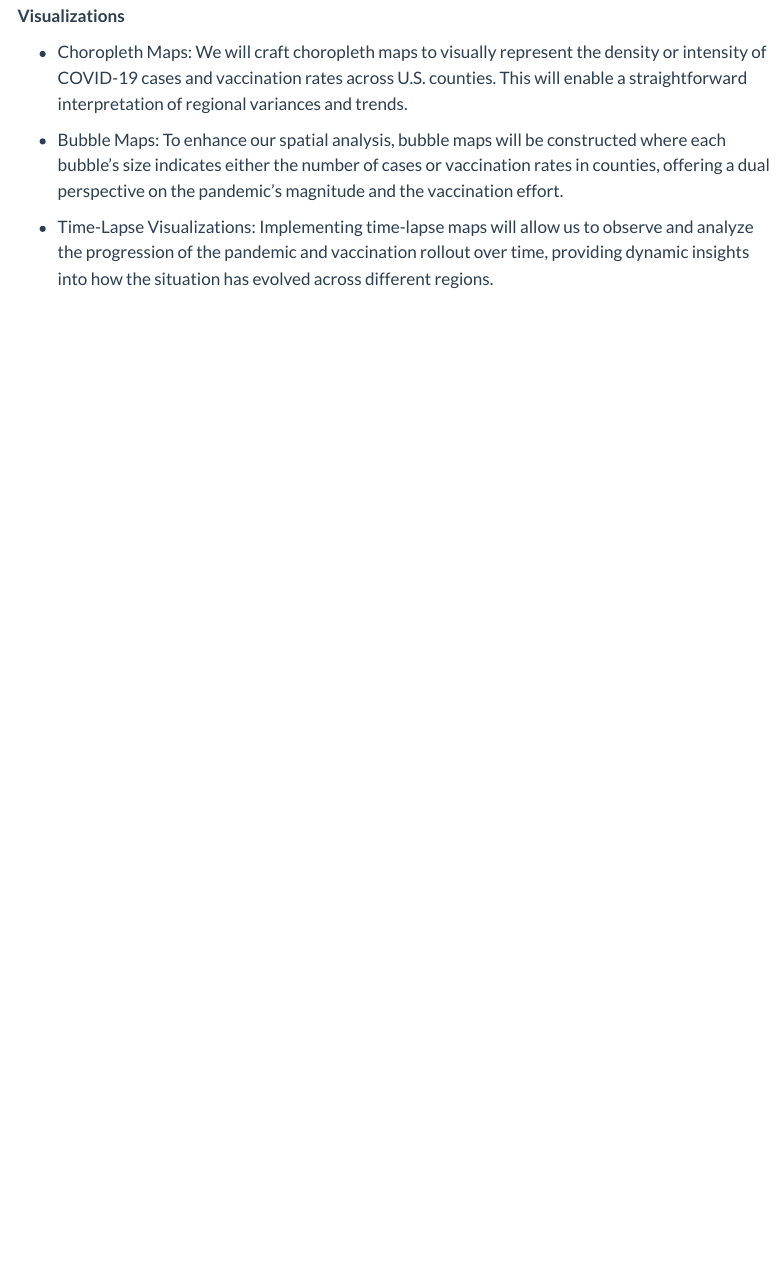
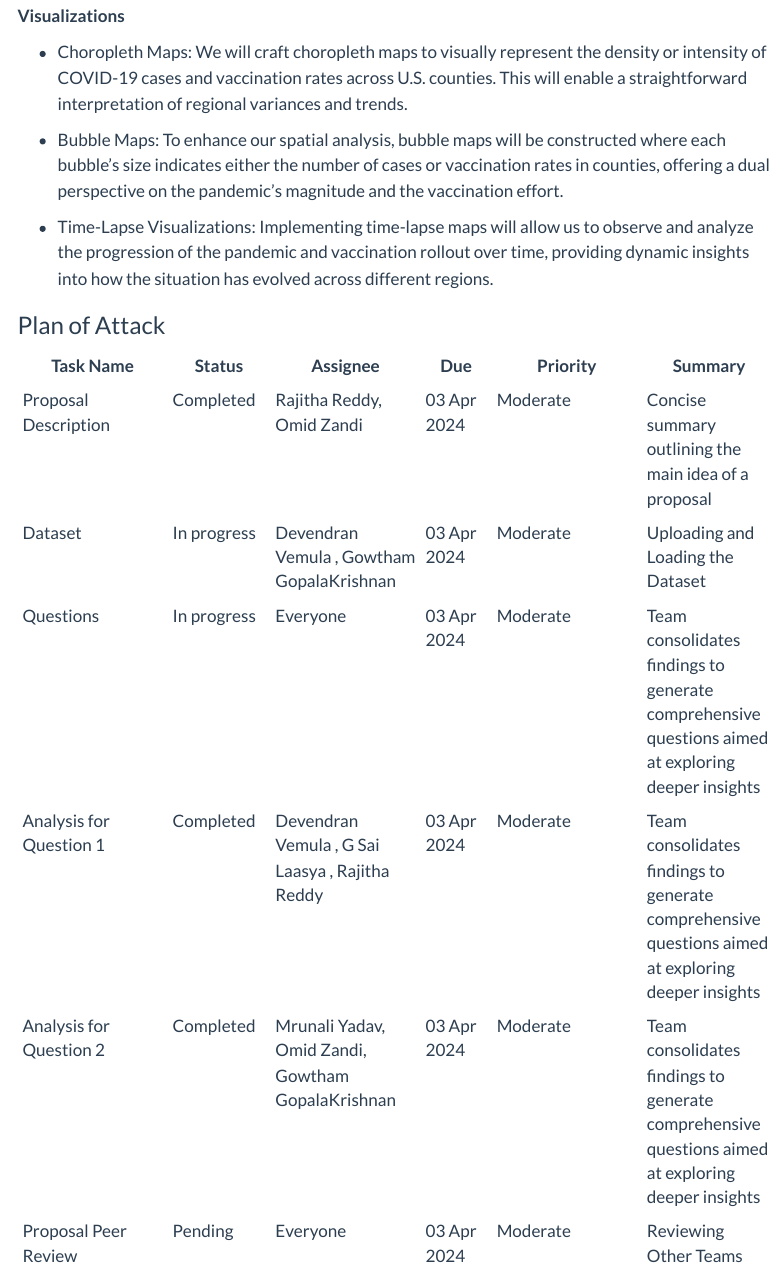
Before and after one commit to INFO-526-S24/project-final-GraphGeeks, a Quarto document (proposal.qmd): the page in a window 1100 px wide, from 3340 px down. Rendered offline with R 4.5, knitr and Pandoc in place of Quarto, with nearby package versions; some code elsewhere in the file could not run offline; menus at the side of the page are left out.

Commit message:
Added plan of attack

```diff
--- a/proposal.qmd
+++ b/proposal.qmd
@@ -118,3 +117,15 @@ Correlation coefficients between the different metrics will be calculated and vi
 -  Bubble Maps: To enhance our spatial analysis, bubble maps will be constructed where each bubble's size indicates either the number of cases or vaccination rates in counties, offering a dual perspective on the pandemic's magnitude and the vaccination effort.
 
 -  Time-Lapse Visualizations: Implementing time-lapse maps will allow us to observe and analyze the progression of the pandemic and vaccination rollout over time, providing dynamic insights into how the situation has evolved across different regions.
+
+
+### Plan of Attack
+
+| Task Name | Status | Assignee | Due | Priority | Summary |
+| ----------| -------|----------|-----|----------|---------|
+| Proposal Description | Completed | Rajitha Reddy, Omid Zandi | 03 Apr 2024 | Moderate |  Concise summary outlining the main idea of a proposal |
+| Dataset | In progress | Devendran Vemula , Gowtham GopalaKrishnan | 03 Apr 2024 | Moderate | Uploading and Loading the Dataset |
+| Questions | In progress | Everyone | 03 Apr 2024 | Moderate |  Team consolidates findings to generate comprehensive questions aimed at exploring deeper insights |
+| Analysis for Question 1 | Completed | Devendran Vemula , G Sai Laasya  ,  Rajitha Reddy | 03 Apr 2024 | Moderate|  Team consolidates findings to generate comprehensive questions aimed at exploring deeper insights |
+| Analysis for Question 2 | Completed |  Mrunali Yadav, Omid Zandi, Gowtham GopalaKrishnan | 03 Apr 2024 | Moderate|  Team consolidates findings to generate comprehensive questions aimed at exploring deeper insights |
+|Proposal Peer Review |Pending | Everyone | 03 Apr 2024 | Moderate | Reviewing Other Teams |
```
Also changed, not shown: proposal.qmd (1 more changed lines).
